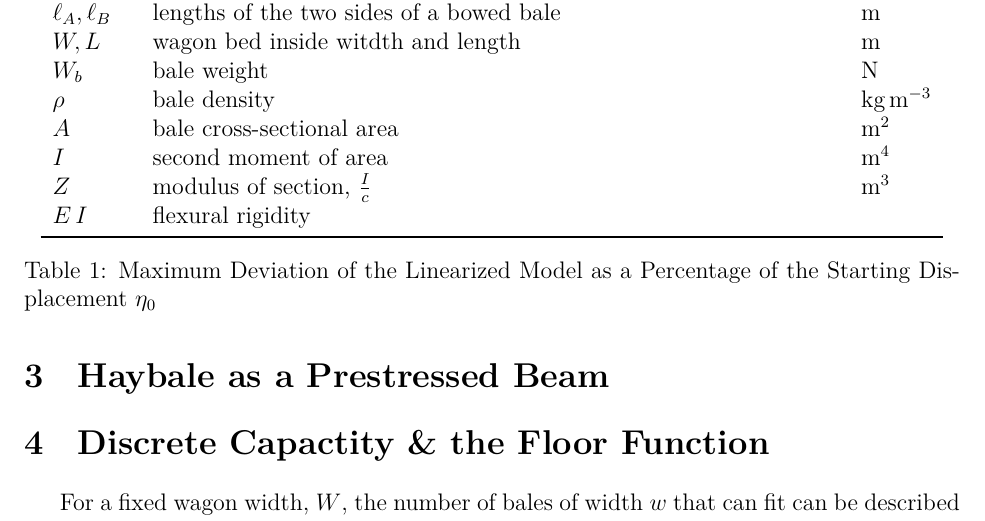
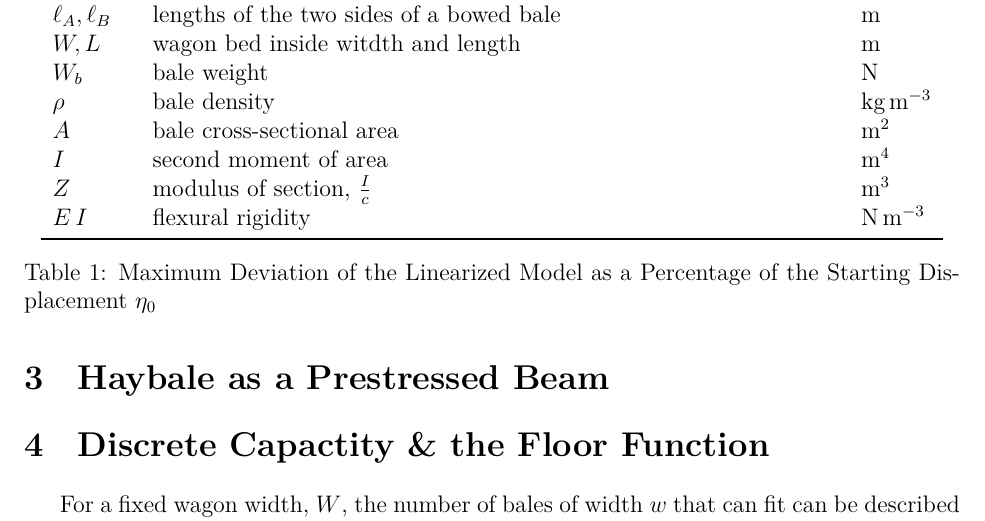
Before and after one commit to Aqawma/math-ia-isak, a LaTeX document (ia_main.tex, which reads background.tex): part of page 4 of 5, cut so that both start at the same text. Compiled offline with XeLaTeX.

Commit message:
Auto-commit: changes detected at 2026-11-23 08:23:37

```diff
--- a/background.tex
+++ b/background.tex
@@ -15,7 +15,7 @@
             $A$ & bale cross-sectional area & $\text{m}^2$ \\
             $I$ & second moment of area & $\text{m}^4$ \\
             $Z$ & modulus of section, $\frac{I}{c}$ & $\text{m}^3$ \\
-            $E\, I$ & flexural rigidity &  \\
+            $E\, I$ & flexural rigidity & $\text{N}\, \text{m}^{-3}$ \\
 
             \bottomrule
         \end{tabular}
```
Also changed, not shown: ia_main.pdf.
